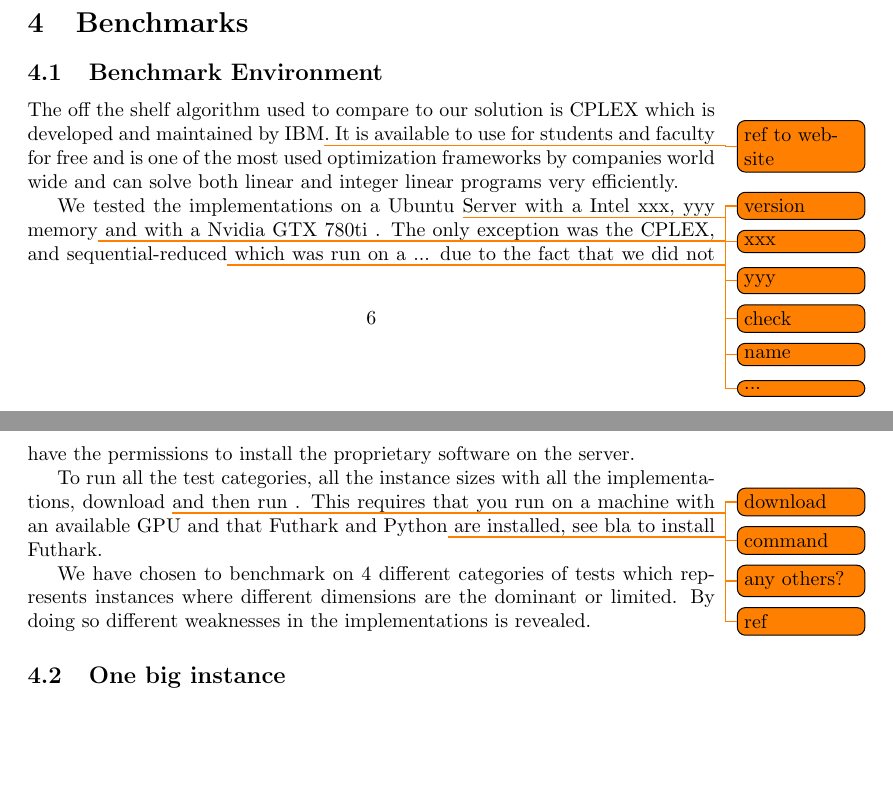
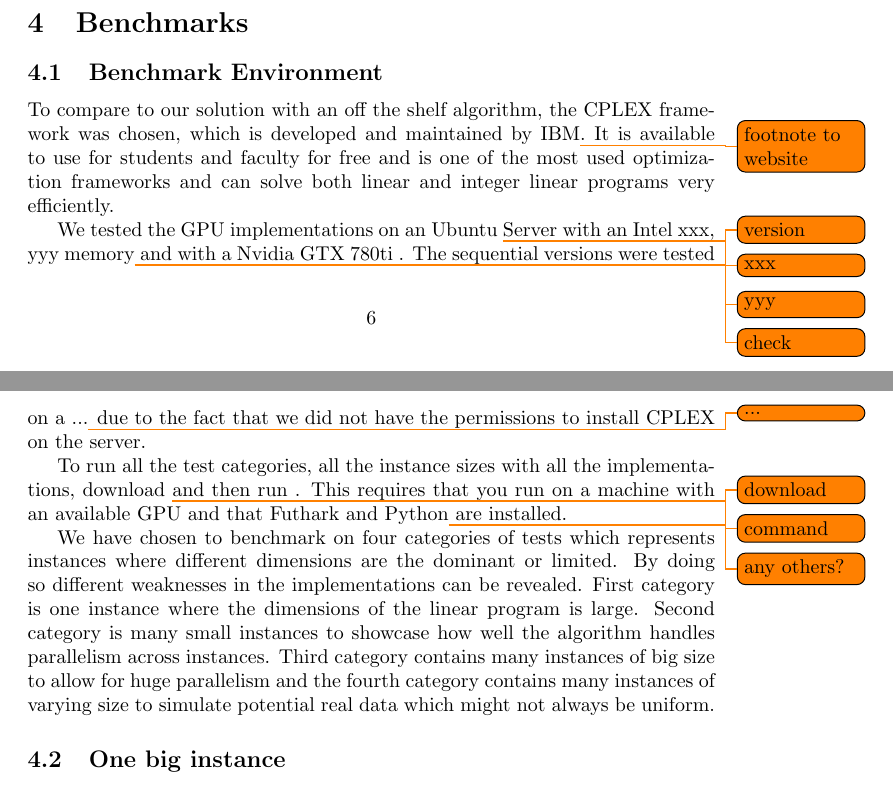
Before and after one commit to anders-wind/GPU-Simplex, a LaTeX document (Doc/report.tex, which reads Doc/benchmarks.tex): two parts of pages 6 and 7 of 10, joined at a grey line, cut so that both start at the same text, the shorter picture padded with empty space. Compiled offline with pdfLaTeX.

Commit message:
Added some tet on why we have the different categories

```diff
--- a/Doc/benchmarks.tex
+++ b/Doc/benchmarks.tex
@@ -1,13 +1,13 @@
 % !TeX spellcheck=en_GB
 \section{Benchmarks}
 \subsection{Benchmark Environment}
-The off the shelf algorithm used to compare to our solution is CPLEX which is developed and maintained by IBM\todo{ref to website}. It is available to use for students and faculty for free and is one of the most used optimization frameworks by companies world wide and can solve both linear and integer linear programs very efficiently.
+To compare to our solution with an off the shelf algorithm, the CPLEX framework was chosen, which is developed and maintained by IBM\todo{footnote to website}. It is available to use for students and faculty for free and is one of the most used optimization frameworks and can solve both linear and integer linear programs very efficiently.
 
-We tested the implementations on a Ubuntu \todo{version} Server with a Intel xxx\todo{xxx}, yyy memory\todo{yyy} and with a Nvidia GTX 780ti \todo{check}. The only exception was the CPLEX, and sequential-reduced\todo{name} which was run on a ...\todo{...} due to the fact that we did not have the permissions to install the proprietary software on the server.
+We tested the GPU implementations on an Ubuntu \todo{version} Server with an Intel xxx\todo{xxx}, yyy memory\todo{yyy} and with a Nvidia GTX 780ti \todo{check}. The sequential versions were tested on a ...\todo{...} due to the fact that we did not have the permissions to install CPLEX on the server.
 
-To run all the test categories, all the instance sizes with all the implementations, download \todo{download} and then run \todo{command}. This requires that you run on a machine with an available GPU and that Futhark and Python\todo{any others?} are installed, see bla\todo{ref} to install Futhark.
+To run all the test categories, all the instance sizes with all the implementations, download \todo{download} and then run \todo{command}. This requires that you run on a machine with an available GPU and that Futhark and Python\todo{any others?} are installed.
 
-We have chosen to benchmark on 4 different categories of tests which represents instances where different dimensions are the dominant or limited. By doing so different weaknesses in the implementations is revealed.
+We have chosen to benchmark on four categories of tests which represents instances where different dimensions are the dominant or limited. By doing so different weaknesses in the implementations can be revealed. First category is one instance where the dimensions of the linear program is large. Second category is many small instances to showcase how well the algorithm handles parallelism across instances. Third category contains many instances of big size to allow for huge parallelism and the fourth category contains many instances of varying size to simulate potential real data which might not always be uniform.
 
 \subsection{One big instance}
 \begin{table}[H]
```
Also changed, not shown: Doc/benchmarks.tex (2 more changed lines).
